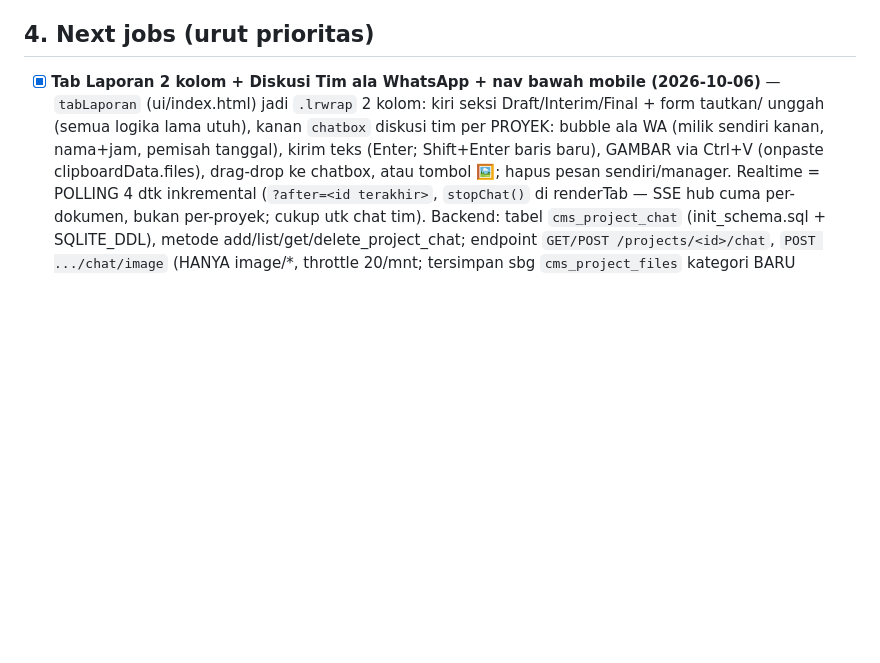
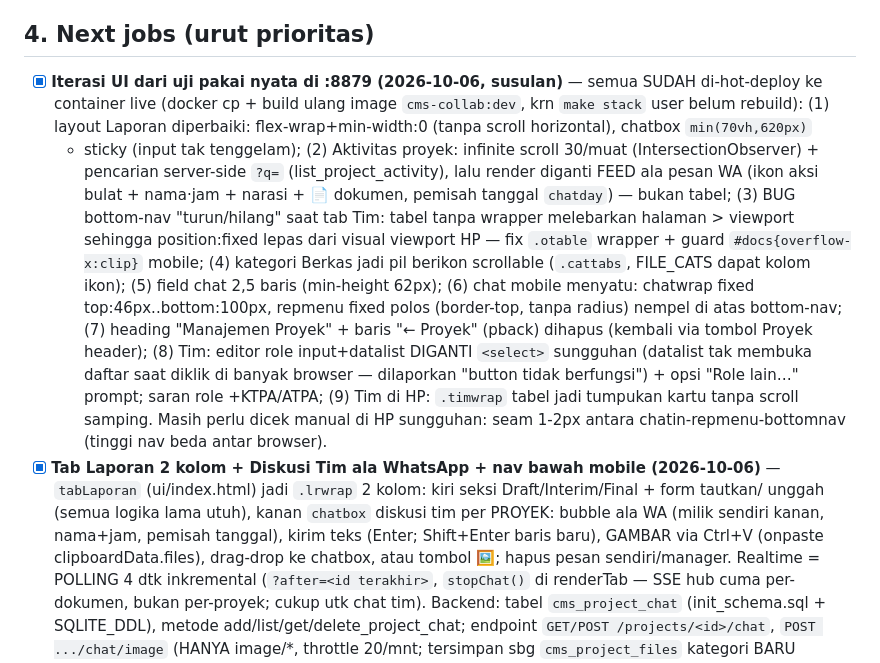
Before and after one commit to siboy/cms, a Markdown page: PROGRESS.md, the part around the change. Drawn GitHub-style; blank space fills up the shorter version.

Commit message:
PROGRESS: catat iterasi UI live 2026-10-06 (layout laporan, feed aktivitas, fix bottom-nav, pil Berkas, chat mobile menyatu, select role Tim)
Co-Authored-By: Claude Fable 5 <noreply@anthropic.com>

```diff
--- a/PROGRESS.md
+++ b/PROGRESS.md
@@ -49,6 +49,22 @@ Urutan blok = kolom `seq` DOUBLE (sisip = titik tengah). Hapus = soft delete. Ri
   `cms-app` ~250% CPU dari 5 core (server bersama layanan lain). Skenario terburuk: semua klien menerima semua event.
 
 ## 4. Next jobs (urut prioritas)
+- [x] **Iterasi UI dari uji pakai nyata di :8879 (2026-10-06, susulan)** — semua SUDAH di-hot-deploy ke
+  container live (docker cp + build ulang image `cms-collab:dev`, krn `make stack` user belum rebuild):
+  (1) layout Laporan diperbaiki: flex-wrap+min-width:0 (tanpa scroll horizontal), chatbox `min(70vh,620px)`
+  + sticky (input tak tenggelam); (2) Aktivitas proyek: infinite scroll 30/muat (IntersectionObserver) +
+  pencarian server-side `?q=` (list_project_activity), lalu render diganti FEED ala pesan WA (ikon aksi
+  bulat + nama·jam + narasi + 📄 dokumen, pemisah tanggal `chatday`) — bukan tabel; (3) BUG bottom-nav
+  "turun/hilang" saat tab Tim: tabel tanpa wrapper melebarkan halaman > viewport sehingga position:fixed
+  lepas dari visual viewport HP — fix `.otable` wrapper + guard `#docs{overflow-x:clip}` mobile;
+  (4) kategori Berkas jadi pil berikon scrollable (`.cattabs`, FILE_CATS dapat kolom ikon); (5) field chat
+  2,5 baris (min-height 62px); (6) chat mobile menyatu: chatwrap fixed top:46px..bottom:100px, repmenu
+  fixed polos (border-top, tanpa radius) nempel di atas bottom-nav; (7) heading "Manajemen Proyek" +
+  baris "← Proyek" (pback) dihapus (kembali via tombol Proyek header); (8) Tim: editor role
+  input+datalist DIGANTI `<select>` sungguhan (datalist tak membuka daftar saat diklik di banyak
+  browser — dilaporkan "button tidak berfungsi") + opsi "Role lain…" prompt; saran role +KTPA/ATPA;
+  (9) Tim di HP: `.timwrap` tabel jadi tumpukan kartu tanpa scroll samping. Masih perlu dicek manual
+  di HP sungguhan: seam 1-2px antara chatin-repmenu-bottomnav (tinggi nav beda antar browser).
 - [x] **Tab Laporan 2 kolom + Diskusi Tim ala WhatsApp + nav bawah mobile (2026-10-06)** —
   `tabLaporan` (ui/index.html) jadi `.lrwrap` 2 kolom: kiri seksi Draft/Interim/Final + form tautkan/
   unggah (semua logika lama utuh), kanan `chatbox` diskusi tim per PROYEK: bubble ala WA (milik sendiri
```
